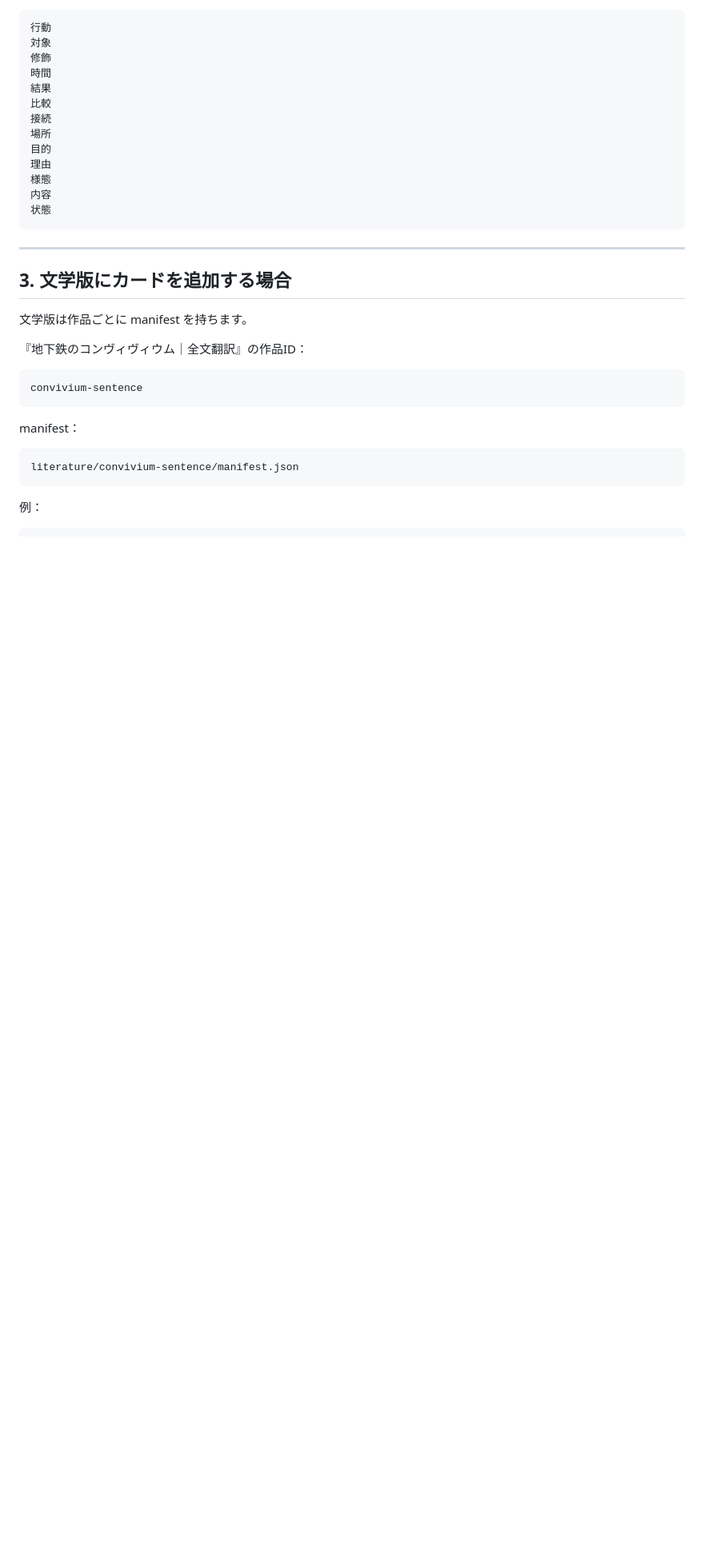
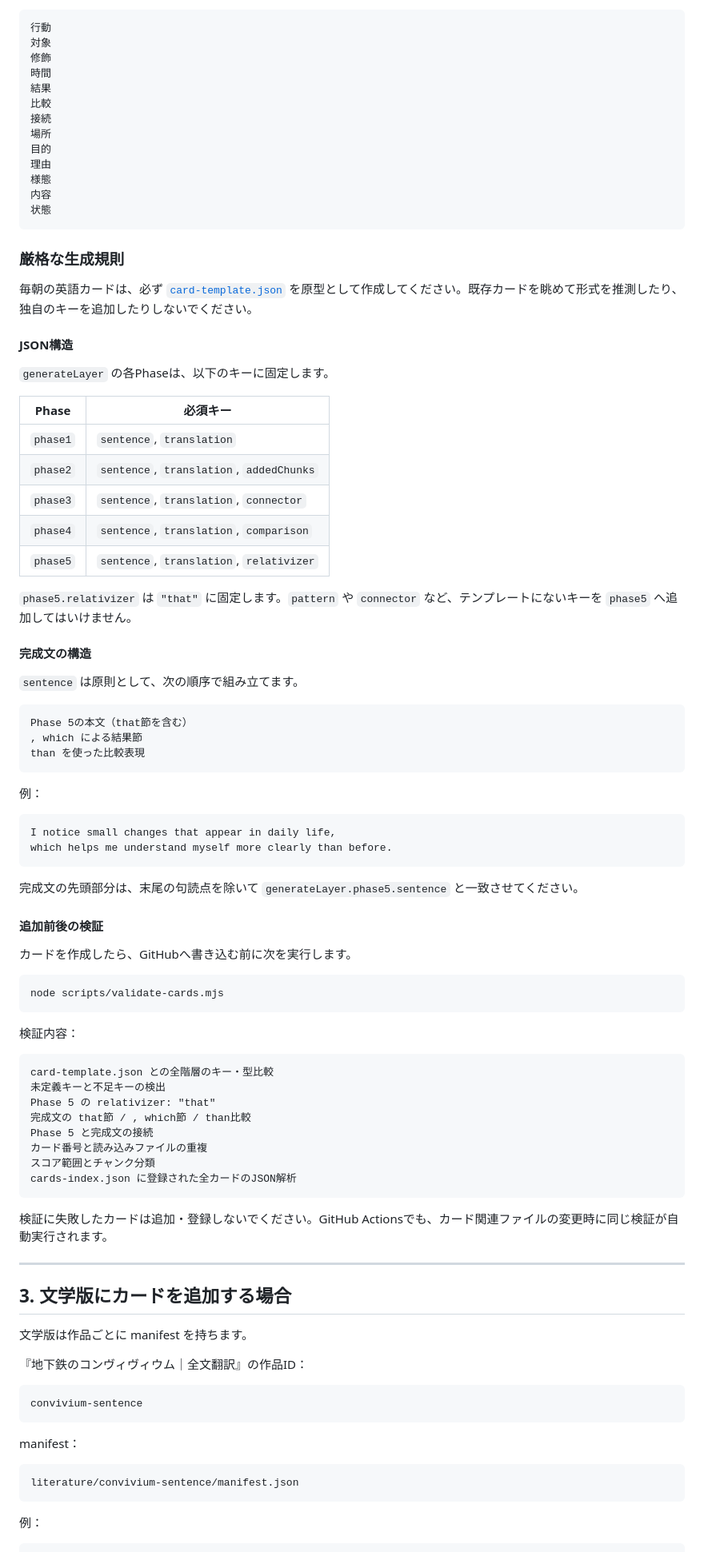
Before and after one commit to kitune2go/morning-english, a Markdown page: README.md, the part around the change. Shown at 80% size. Drawn GitHub-style; blank space fills up the shorter version.

Commit message:
Document strict English card format

````diff
--- a/README.md
+++ b/README.md
@@ -115,6 +115,67 @@ scores
 内容
 状態
 ```
+
+
+### 厳格な生成規則
+
+毎朝の英語カードは、必ず [`card-template.json`](card-template.json) を原型として作成してください。既存カードを眺めて形式を推測したり、独自のキーを追加したりしないでください。
+
+#### JSON構造
+
+`generateLayer` の各Phaseは、以下のキーに固定します。
+
+| Phase | 必須キー |
+|---|---|
+| `phase1` | `sentence`, `translation` |
+| `phase2` | `sentence`, `translation`, `addedChunks` |
+| `phase3` | `sentence`, `translation`, `connector` |
+| `phase4` | `sentence`, `translation`, `comparison` |
+| `phase5` | `sentence`, `translation`, `relativizer` |
+
+`phase5.relativizer` は `"that"` に固定します。`pattern` や `connector` など、テンプレートにないキーを `phase5` へ追加してはいけません。
+
+#### 完成文の構造
+
+`sentence` は原則として、次の順序で組み立てます。
+
+```txt
+Phase 5の本文（that節を含む）
+, which による結果節
+than を使った比較表現
+```
+
+例：
+
+```txt
+I notice small changes that appear in daily life,
+which helps me understand myself more clearly than before.
+```
+
+完成文の先頭部分は、末尾の句読点を除いて `generateLayer.phase5.sentence` と一致させてください。
+
+#### 追加前後の検証
+
+カードを作成したら、GitHubへ書き込む前に次を実行します。
+
+```bash
+node scripts/validate-cards.mjs
+```
+
+検証内容：
+
+```txt
+card-template.json との全階層のキー・型比較
+未定義キーと不足キーの検出
+Phase 5 の relativizer: "that"
+完成文の that節 / , which節 / than比較
+Phase 5 と完成文の接続
+カード番号と読み込みファイルの重複
+スコア範囲とチャンク分類
+cards-index.json に登録された全カードのJSON解析
+```
+
+検証に失敗したカードは追加・登録しないでください。GitHub Actionsでも、カード関連ファイルの変更時に同じ検証が自動実行されます。
 
 ---
 
````
